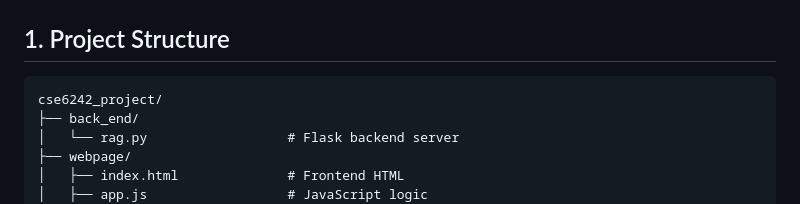
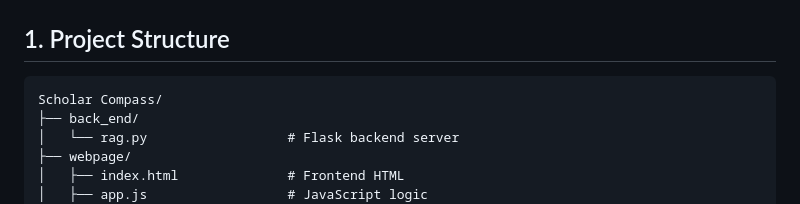
Before and after one commit to kenlu66/Scholar-Compass, a Markdown page: README.md, the part around the change. Drawn GitHub-style.

````diff
--- a/README.md
+++ b/README.md
@@ -7,7 +7,7 @@ An interactive web application for exploring academic research profiles. Scholar
 ## 1. Project Structure
 
 ```text
-cse6242_project/
+Scholar Compass/
 ├── back_end/
 │   └── rag.py                  # Flask backend server
 ├── webpage/
````
